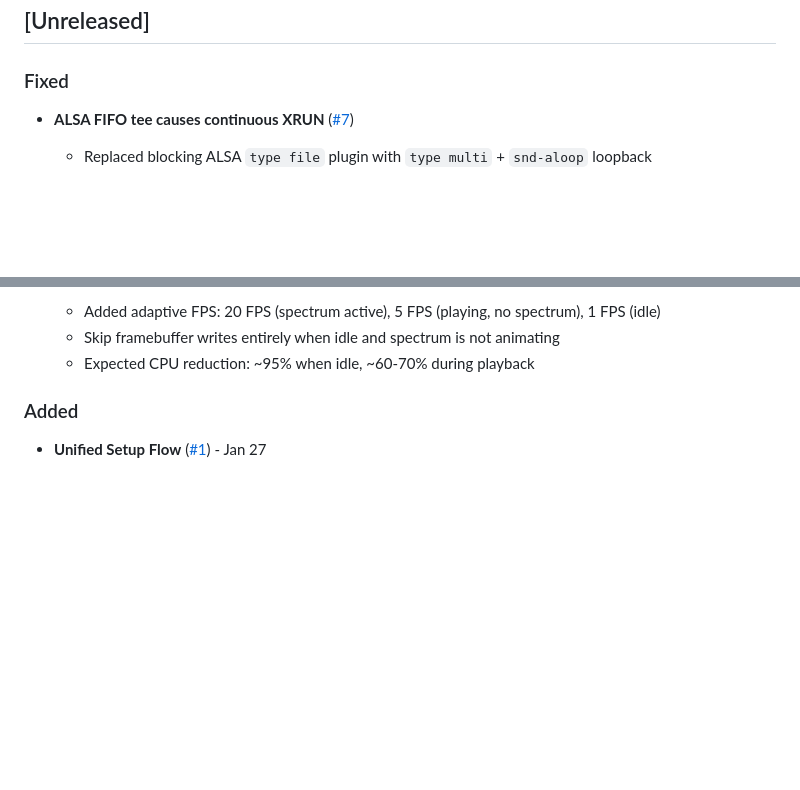
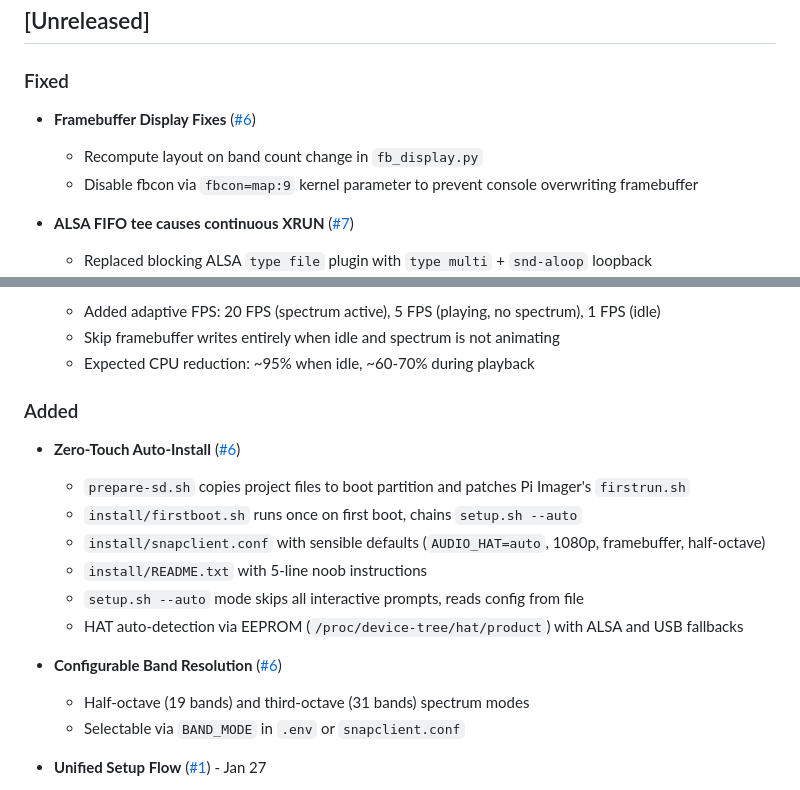
Before and after one commit to lollonet/rpi-snapclient-usb, a Markdown page: CHANGELOG.md, 2 parts joined by grey strips. GitHub-like rendering; blank space fills up the shorter version.

```diff
--- a/CHANGELOG.md
+++ b/CHANGELOG.md
@@ -8,6 +8,10 @@ and this project adheres to [Semantic Versioning](https://semver.org/spec/v2.0.0
 ## [Unreleased]
 
 ### Fixed
+- **Framebuffer Display Fixes** ([#6](https://github.com/lollonet/rpi-snapclient-usb/pull/6))
+  - Recompute layout on band count change in `fb_display.py`
+  - Disable fbcon via `fbcon=map:9` kernel parameter to prevent console overwriting framebuffer
+
 - **ALSA FIFO tee causes continuous XRUN** ([#7](https://github.com/lollonet/rpi-snapclient-usb/issues/7))
   - Replaced blocking ALSA `type file` plugin with `type multi` + `snd-aloop` loopback
   - Audio now sent to both DAC and loopback simultaneously — visualizer reads from loopback capture side
@@ -22,6 +26,18 @@ and this project adheres to [Semantic Versioning](https://semver.org/spec/v2.0.0
   - Expected CPU reduction: ~95% when idle, ~60-70% during playback
 
 ### Added
+- **Zero-Touch Auto-Install** ([#6](https://github.com/lollonet/rpi-snapclient-usb/pull/6))
+  - `prepare-sd.sh` copies project files to boot partition and patches Pi Imager's `firstrun.sh`
+  - `install/firstboot.sh` runs once on first boot, chains `setup.sh --auto`
+  - `install/snapclient.conf` with sensible defaults (`AUDIO_HAT=auto`, 1080p, framebuffer, half-octave)
+  - `install/README.txt` with 5-line noob instructions
+  - `setup.sh --auto` mode skips all interactive prompts, reads config from file
+  - HAT auto-detection via EEPROM (`/proc/device-tree/hat/product`) with ALSA and USB fallbacks
+
+- **Configurable Band Resolution** ([#6](https://github.com/lollonet/rpi-snapclient-usb/pull/6))
+  - Half-octave (19 bands) and third-octave (31 bands) spectrum modes
+  - Selectable via `BAND_MODE` in `.env` or `snapclient.conf`
+
 - **Unified Setup Flow** ([#1](https://github.com/lollonet/rpi-snapclient-usb/pull/1)) - Jan 27
   - Separate HAT selection from display resolution (no longer coupled)
   - Add 6 resolution presets (800x480 to 3840x2160) plus custom option
```
Also changed, not shown: QUICKSTART.md (+3 -1 lines), README.md (+34 -3 lines).
